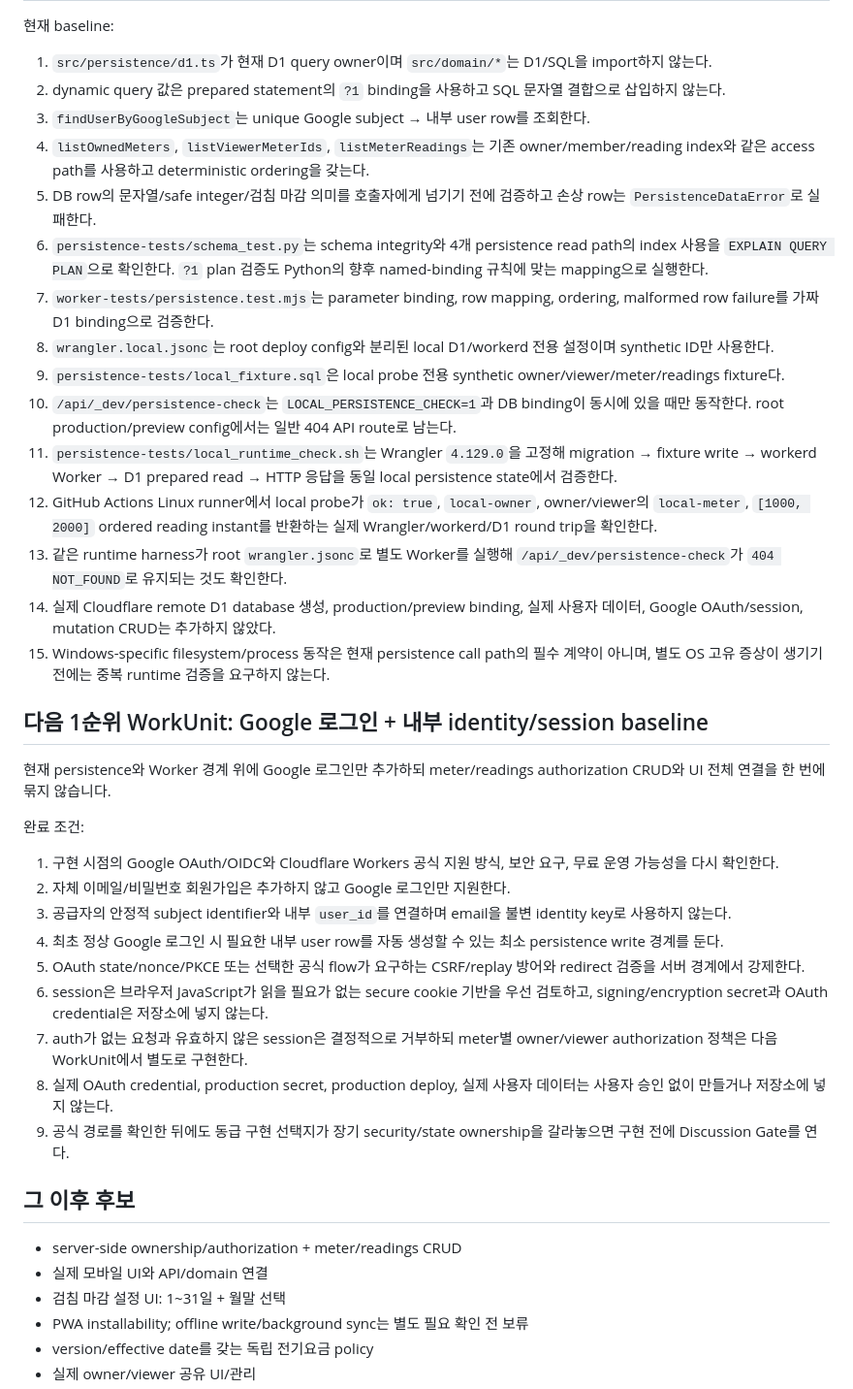
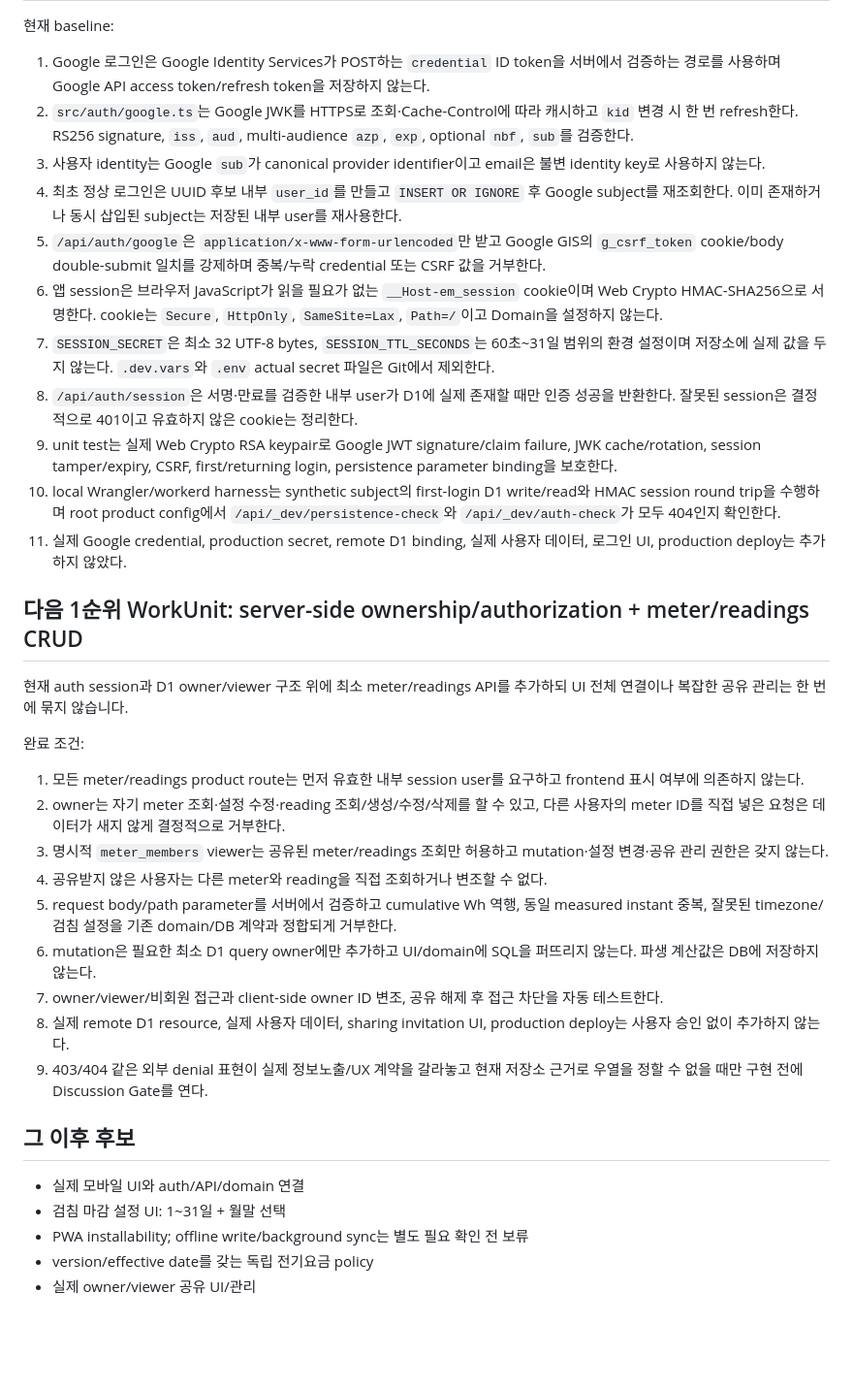
Before and after one commit to honggee486-dot/electricity-meter-tracker, a Markdown page: NEXT_WORK.md, the part around one of its changes. Shown at 97% size. GitHub-like rendering; blank space fills up the shorter version.

```diff
--- a/NEXT_WORK.md
+++ b/NEXT_WORK.md
@@ -46,42 +30,37 @@ UI는 아직 `src/demo.ts`의 고정 SAMPLE / DEMO DATA를 사용하며 실제 d
 
 현재 baseline:
 
-1. `src/persistence/d1.ts`가 현재 D1 query owner이며 `src/domain/*`는 D1/SQL을 import하지 않는다.
-2. dynamic query 값은 prepared statement의 `?1` binding을 사용하고 SQL 문자열 결합으로 삽입하지 않는다.
-3. `findUserByGoogleSubject`는 unique Google subject → 내부 user row를 조회한다.
-4. `listOwnedMeters`, `listViewerMeterIds`, `listMeterReadings`는 기존 owner/member/reading index와 같은 access path를 사용하고 deterministic ordering을 갖는다.
-5. DB row의 문자열/safe integer/검침 마감 의미를 호출자에게 넘기기 전에 검증하고 손상 row는 `PersistenceDataError`로 실패한다.
-6. `persistence-tests/schema_test.py`는 schema integrity와 4개 persistence read path의 index 사용을 `EXPLAIN QUERY PLAN`으로 확인한다. `?1` plan 검증도 Python의 향후 named-binding 규칙에 맞는 mapping으로 실행한다.
-7. `worker-tests/persistence.test.mjs`는 parameter binding, row mapping, ordering, malformed row failure를 가짜 D1 binding으로 검증한다.
-8. `wrangler.local.jsonc`는 root deploy config와 분리된 local D1/workerd 전용 설정이며 synthetic ID만 사용한다.
-9. `persistence-tests/local_fixture.sql`은 local probe 전용 synthetic owner/viewer/meter/readings fixture다.
-10. `/api/_dev/persistence-check`는 `LOCAL_PERSISTENCE_CHECK=1`과 DB binding이 동시에 있을 때만 동작한다. root production/preview config에서는 일반 404 API route로 남는다.
-11. `persistence-tests/local_runtime_check.sh`는 Wrangler `4.129.0`을 고정해 migration → fixture write → workerd Worker → D1 prepared read → HTTP 응답을 동일 local persistence state에서 검증한다.
-12. GitHub Actions Linux runner에서 local probe가 `ok: true`, `local-owner`, owner/viewer의 `local-meter`, `[1000, 2000]` ordered reading instant를 반환하는 실제 Wrangler/workerd/D1 round trip을 확인한다.
-13. 같은 runtime harness가 root `wrangler.jsonc`로 별도 Worker를 실행해 `/api/_dev/persistence-check`가 `404 NOT_FOUND`로 유지되는 것도 확인한다.
-14. 실제 Cloudflare remote D1 database 생성, production/preview binding, 실제 사용자 데이터, Google OAuth/session, mutation CRUD는 추가하지 않았다.
-15. Windows-specific filesystem/process 동작은 현재 persistence call path의 필수 계약이 아니며, 별도 OS 고유 증상이 생기기 전에는 중복 runtime 검증을 요구하지 않는다.
+1. Google 로그인은 Google Identity Services가 POST하는 `credential` ID token을 서버에서 검증하는 경로를 사용하며 Google API access token/refresh token을 저장하지 않는다.
+2. `src/auth/google.ts`는 Google JWK를 HTTPS로 조회·Cache-Control에 따라 캐시하고 `kid` 변경 시 한 번 refresh한다. RS256 signature, `iss`, `aud`, multi-audience `azp`, `exp`, optional `nbf`, `sub`를 검증한다.
+3. 사용자 identity는 Google `sub`가 canonical provider identifier이고 email은 불변 identity key로 사용하지 않는다.
+4. 최초 정상 로그인은 UUID 후보 내부 `user_id`를 만들고 `INSERT OR IGNORE` 후 Google subject를 재조회한다. 이미 존재하거나 동시 삽입된 subject는 저장된 내부 user를 재사용한다.
+5. `/api/auth/google`은 `application/x-www-form-urlencoded`만 받고 Google GIS의 `g_csrf_token` cookie/body double-submit 일치를 강제하며 중복/누락 credential 또는 CSRF 값을 거부한다.
+6. 앱 session은 브라우저 JavaScript가 읽을 필요가 없는 `__Host-em_session` cookie이며 Web Crypto HMAC-SHA256으로 서명한다. cookie는 `Secure`, `HttpOnly`, `SameSite=Lax`, `Path=/`이고 Domain을 설정하지 않는다.
+7. `SESSION_SECRET`은 최소 32 UTF-8 bytes, `SESSION_TTL_SECONDS`는 60초~31일 범위의 환경 설정이며 저장소에 실제 값을 두지 않는다. `.dev.vars`와 `.env` actual secret 파일은 Git에서 제외한다.
+8. `/api/auth/session`은 서명·만료를 검증한 내부 user가 D1에 실제 존재할 때만 인증 성공을 반환한다. 잘못된 session은 결정적으로 401이고 유효하지 않은 cookie는 정리한다.
+9. unit test는 실제 Web Crypto RSA keypair로 Google JWT signature/claim failure, JWK cache/rotation, session tamper/expiry, CSRF, first/returning login, persistence parameter binding을 보호한다.
+10. local Wrangler/workerd harness는 synthetic subject의 first-login D1 write/read와 HMAC session round trip을 수행하며 root product config에서 `/api/_dev/persistence-check`와 `/api/_dev/auth-check`가 모두 404인지 확인한다.
+11. 실제 Google credential, production secret, remote D1 binding, 실제 사용자 데이터, 로그인 UI, production deploy는 추가하지 않았다.
 
-## 다음 1순위 WorkUnit: Google 로그인 + 내부 identity/session baseline
+## 다음 1순위 WorkUnit: server-side ownership/authorization + meter/readings CRUD
 
-현재 persistence와 Worker 경계 위에 Google 로그인만 추가하되 meter/readings authorization CRUD와 UI 전체 연결을 한 번에 묶지 않습니다.
+현재 auth session과 D1 owner/viewer 구조 위에 최소 meter/readings API를 추가하되 UI 전체 연결이나 복잡한 공유 관리는 한 번에 묶지 않습니다.
 
 완료 조건:
 
-1. 구현 시점의 Google OAuth/OIDC와 Cloudflare Workers 공식 지원 방식, 보안 요구, 무료 운영 가능성을 다시 확인한다.
-2. 자체 이메일/비밀번호 회원가입은 추가하지 않고 Google 로그인만 지원한다.
-3. 공급자의 안정적 subject identifier와 내부 `user_id`를 연결하며 email을 불변 identity key로 사용하지 않는다.
-4. 최초 정상 Google 로그인 시 필요한 내부 user row를 자동 생성할 수 있는 최소 persistence write 경계를 둔다.
-5. OAuth state/nonce/PKCE 또는 선택한 공식 flow가 요구하는 CSRF/replay 방어와 redirect 검증을 서버 경계에서 강제한다.
-6. session은 브라우저 JavaScript가 읽을 필요가 없는 secure cookie 기반을 우선 검토하고, signing/encryption secret과 OAuth credential은 저장소에 넣지 않는다.
-7. auth가 없는 요청과 유효하지 않은 session은 결정적으로 거부하되 meter별 owner/viewer authorization 정책은 다음 WorkUnit에서 별도로 구현한다.
-8. 실제 OAuth credential, production secret, production deploy, 실제 사용자 데이터는 사용자 승인 없이 만들거나 저장소에 넣지 않는다.
-9. 공식 경로를 확인한 뒤에도 동급 구현 선택지가 장기 security/state ownership을 갈라놓으면 구현 전에 Discussion Gate를 연다.
+1. 모든 meter/readings product route는 먼저 유효한 내부 session user를 요구하고 frontend 표시 여부에 의존하지 않는다.
+2. owner는 자기 meter 조회·설정 수정·reading 조회/생성/수정/삭제를 할 수 있고, 다른 사용자의 meter ID를 직접 넣은 요청은 데이터가 새지 않게 결정적으로 거부한다.
+3. 명시적 `meter_members` viewer는 공유된 meter/readings 조회만 허용하고 mutation·설정 변경·공유 관리 권한은 갖지 않는다.
+4. 공유받지 않은 사용자는 다른 meter와 reading을 직접 조회하거나 변조할 수 없다.
+5. request body/path parameter를 서버에서 검증하고 cumulative Wh 역행, 동일 measured instant 중복, 잘못된 timezone/검침 설정을 기존 domain/DB 계약과 정합되게 거부한다.
+6. mutation은 필요한 최소 D1 query owner에만 추가하고 UI/domain에 SQL을 퍼뜨리지 않는다. 파생 계산값은 DB에 저장하지 않는다.
+7. owner/viewer/비회원 접근과 client-side owner ID 변조, 공유 해제 후 접근 차단을 자동 테스트한다.
+8. 실제 remote D1 resource, 실제 사용자 데이터, sharing invitation UI, production deploy는 사용자 승인 없이 추가하지 않는다.
+9. 403/404 같은 외부 denial 표현이 실제 정보노출/UX 계약을 갈라놓고 현재 저장소 근거로 우열을 정할 수 없을 때만 구현 전에 Discussion Gate를 연다.
 
 ## 그 이후 후보
 
-- server-side ownership/authorization + meter/readings CRUD
-- 실제 모바일 UI와 API/domain 연결
+- 실제 모바일 UI와 auth/API/domain 연결
 - 검침 마감 설정 UI: 1~31일 + 월말 선택
 - PWA installability; offline write/background sync는 별도 필요 확인 전 보류
 - version/effective date를 갖는 독립 전기요금 policy
```
Also changed, not shown: other parts of NEXT_WORK.md (+20 -36 lines).
